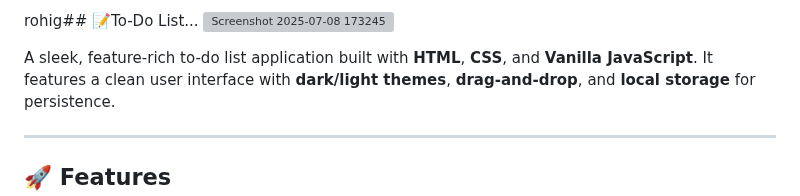
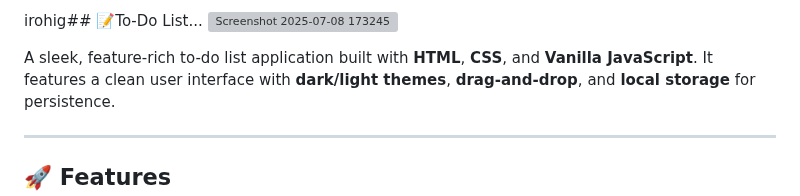
Before and after one commit to Pranav9594/To-Do-List, a Markdown page: readme.md, the part around the change. Rendered like a GitHub page; grey boxes are pictures that could not be loaded.

```diff
--- a/readme.md
+++ b/readme.md
@@ -1,4 +1,4 @@
-rohig## 📝To-Do List...
+irohig## 📝To-Do List...
 ![Screenshot 2025-07-08 173245](https://github.com/user-attachments/assets/eea2ac60-85f1-4abf-a8dc-17c8f7bc5a3a)
 
 A sleek, feature-rich to-do list application built with **HTML**, **CSS**, and **Vanilla JavaScript**. It features a clean user interface with **dark/light themes**, **drag-and-drop**, and **local storage** for persistence.
```
